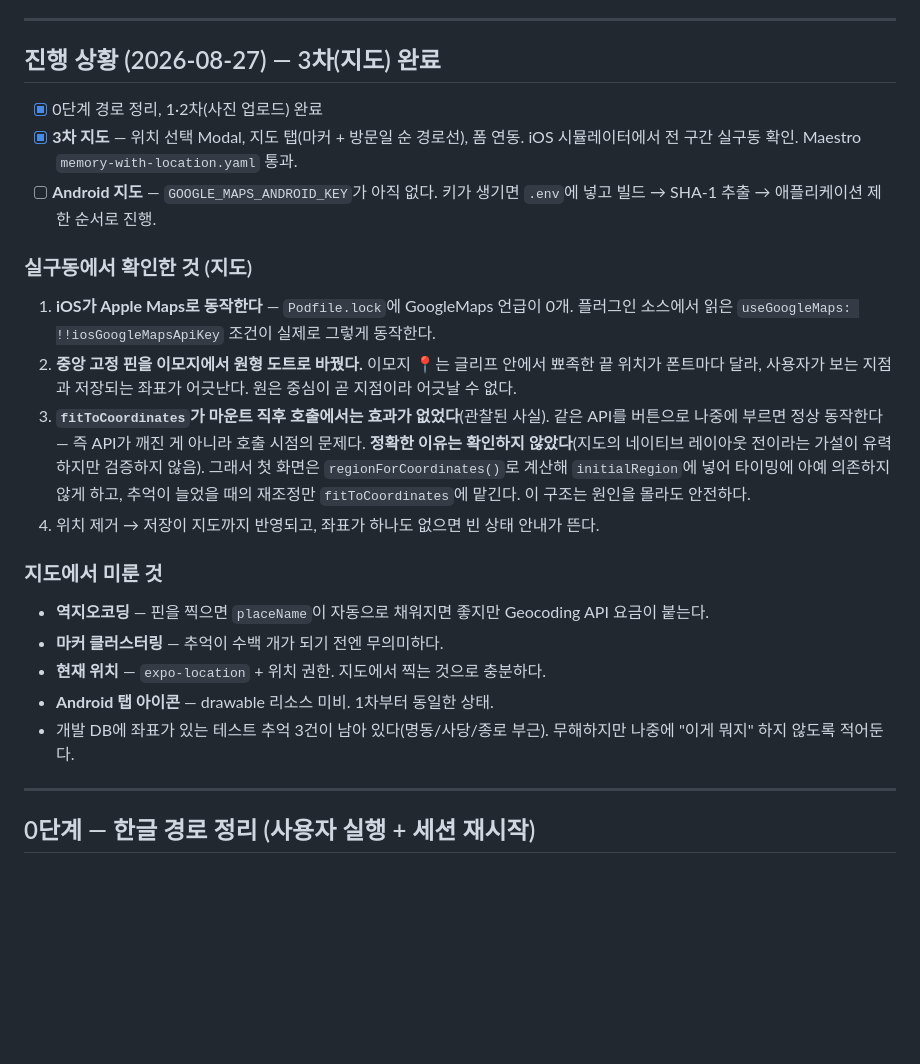
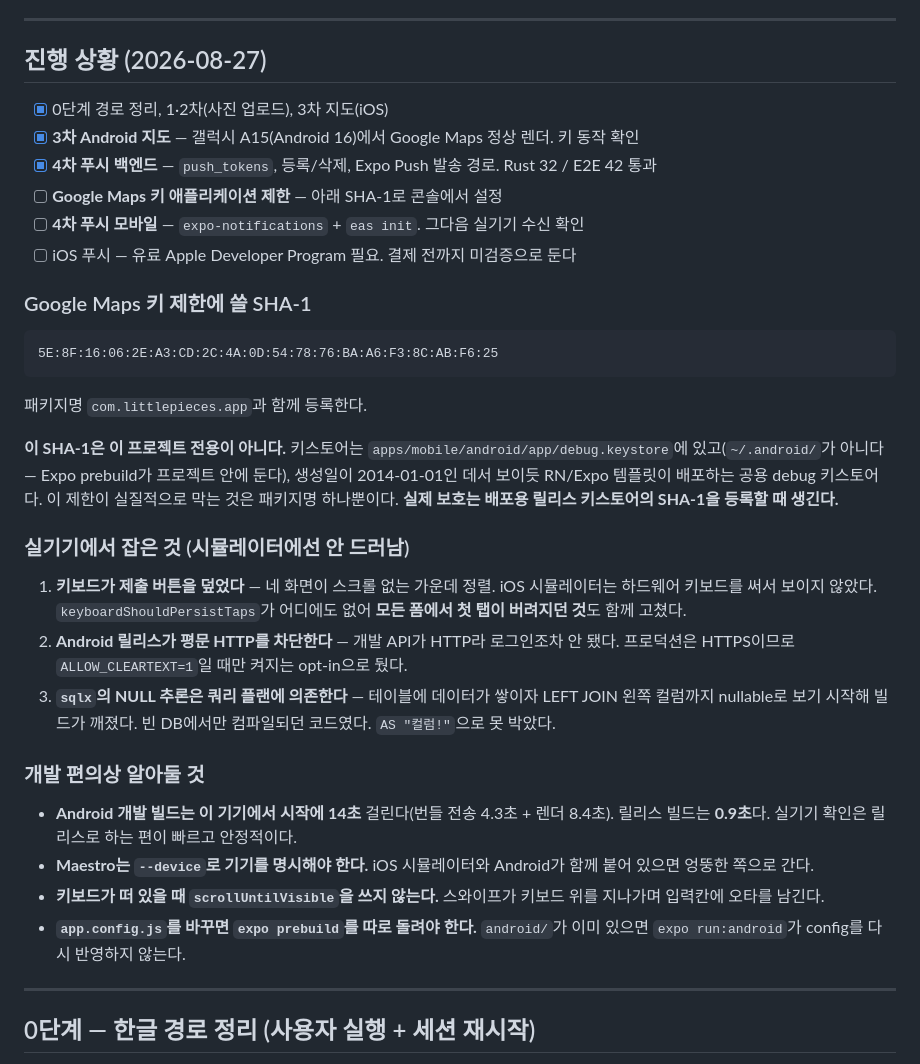
Before and after one commit to jooyong-boo/little-pieces, a Markdown page: docs/plan.md, the part around the change. GitHub-like rendering; blank space fills up the shorter version.

Commit message:
docs: android 지도 검증과 실기기에서 잡은 것들 기록

````diff
--- a/docs/plan.md
+++ b/docs/plan.md
@@ -36,37 +36,49 @@
 
 ---
 
-## 진행 상황 (2026-08-27) — 3차(지도) 완료
+## 진행 상황 (2026-08-27)
 
-- [x] 0단계 경로 정리, 1·2차(사진 업로드) 완료
-- [x] **3차 지도** — 위치 선택 Modal, 지도 탭(마커 + 방문일 순 경로선), 폼 연동.
-      iOS 시뮬레이터에서 전 구간 실구동 확인. Maestro `memory-with-location.yaml` 통과.
-- [ ] **Android 지도** — `GOOGLE_MAPS_ANDROID_KEY`가 아직 없다. 키가 생기면
-      `.env`에 넣고 빌드 → SHA-1 추출 → 애플리케이션 제한 순서로 진행.
+- [x] 0단계 경로 정리, 1·2차(사진 업로드), 3차 지도(iOS)
+- [x] **3차 Android 지도** — 갤럭시 A15(Android 16)에서 Google Maps 정상 렌더. 키 동작 확인
+- [x] **4차 푸시 백엔드** — `push_tokens`, 등록/삭제, Expo Push 발송 경로. Rust 32 / E2E 42 통과
+- [ ] **Google Maps 키 애플리케이션 제한** — 아래 SHA-1로 콘솔에서 설정
+- [ ] **4차 푸시 모바일** — `expo-notifications` + `eas init`. 그다음 실기기 수신 확인
+- [ ] iOS 푸시 — 유료 Apple Developer Program 필요. 결제 전까지 미검증으로 둔다
 
-### 실구동에서 확인한 것 (지도)
+### Google Maps 키 제한에 쓸 SHA-1
 
-1. **iOS가 Apple Maps로 동작한다** — `Podfile.lock`에 GoogleMaps 언급이 0개.
-   플러그인 소스에서 읽은 `useGoogleMaps: !!iosGoogleMapsApiKey` 조건이 실제로 그렇게 동작한다.
-2. **중앙 고정 핀을 이모지에서 원형 도트로 바꿨다.** 이모지 📍는 글리프 안에서
-   뾰족한 끝 위치가 폰트마다 달라, 사용자가 보는 지점과 저장되는 좌표가 어긋난다.
-   원은 중심이 곧 지점이라 어긋날 수 없다.
-3. **`fitToCoordinates`가 마운트 직후 호출에서는 효과가 없었다**(관찰된 사실).
-   같은 API를 버튼으로 나중에 부르면 정상 동작한다 — 즉 API가 깨진 게 아니라
-   호출 시점의 문제다. **정확한 이유는 확인하지 않았다**(지도의 네이티브 레이아웃 전이라는
-   가설이 유력하지만 검증하지 않음). 그래서 첫 화면은 `regionForCoordinates()`로 계산해
-   `initialRegion`에 넣어 타이밍에 아예 의존하지 않게 하고, 추억이 늘었을 때의 재조정만
-   `fitToCoordinates`에 맡긴다. 이 구조는 원인을 몰라도 안전하다.
-4. 위치 제거 → 저장이 지도까지 반영되고, 좌표가 하나도 없으면 빈 상태 안내가 뜬다.
+```
+5E:8F:16:06:2E:A3:CD:2C:4A:0D:54:78:76:BA:A6:F3:8C:AB:F6:25
+```
 
-### 지도에서 미룬 것
+패키지명 `com.littlepieces.app`과 함께 등록한다.
 
-- **역지오코딩** — 핀을 찍으면 `placeName`이 자동으로 채워지면 좋지만 Geocoding API 요금이 붙는다.
-- **마커 클러스터링** — 추억이 수백 개가 되기 전엔 무의미하다.
-- **현재 위치** — `expo-location` + 위치 권한. 지도에서 찍는 것으로 충분하다.
-- **Android 탭 아이콘** — drawable 리소스 미비. 1차부터 동일한 상태.
-- 개발 DB에 좌표가 있는 테스트 추억 3건이 남아 있다(명동/사당/종로 부근). 무해하지만
-  나중에 "이게 뭐지" 하지 않도록 적어둔다.
+**이 SHA-1은 이 프로젝트 전용이 아니다.** 키스토어는 `apps/mobile/android/app/debug.keystore`에
+있고(`~/.android/`가 아니다 — Expo prebuild가 프로젝트 안에 둔다), 생성일이 2014-01-01인 데서
+보이듯 RN/Expo 템플릿이 배포하는 공용 debug 키스토어다. 이 제한이 실질적으로 막는 것은
+패키지명 하나뿐이다. **실제 보호는 배포용 릴리스 키스토어의 SHA-1을 등록할 때 생긴다.**
+
+### 실기기에서 잡은 것 (시뮬레이터에선 안 드러남)
+
+1. **키보드가 제출 버튼을 덮었다** — 네 화면이 스크롤 없는 가운데 정렬. iOS 시뮬레이터는
+   하드웨어 키보드를 써서 보이지 않았다. `keyboardShouldPersistTaps`가 어디에도 없어
+   **모든 폼에서 첫 탭이 버려지던 것**도 함께 고쳤다.
+2. **Android 릴리스가 평문 HTTP를 차단한다** — 개발 API가 HTTP라 로그인조차 안 됐다.
+   프로덕션은 HTTPS이므로 `ALLOW_CLEARTEXT=1`일 때만 켜지는 opt-in으로 뒀다.
+3. **`sqlx`의 NULL 추론은 쿼리 플랜에 의존한다** — 테이블에 데이터가 쌓이자 LEFT JOIN
+   왼쪽 컬럼까지 nullable로 보기 시작해 빌드가 깨졌다. 빈 DB에서만 컴파일되던 코드였다.
+   `AS "컬럼!"`으로 못 박았다.
+
+### 개발 편의상 알아둘 것
+
+- **Android 개발 빌드는 이 기기에서 시작에 14초** 걸린다(번들 전송 4.3초 + 렌더 8.4초).
+  릴리스 빌드는 **0.9초**다. 실기기 확인은 릴리스로 하는 편이 빠르고 안정적이다.
+- **Maestro는 `--device`로 기기를 명시해야 한다.** iOS 시뮬레이터와 Android가 함께 붙어
+  있으면 엉뚱한 쪽으로 간다.
+- **키보드가 떠 있을 때 `scrollUntilVisible`을 쓰지 않는다.** 스와이프가 키보드 위를
+  지나가며 입력칸에 오타를 남긴다.
+- **`app.config.js`를 바꾸면 `expo prebuild`를 따로 돌려야 한다.** `android/`가 이미 있으면
+  `expo run:android`가 config를 다시 반영하지 않는다.
 
 ---
 
````
